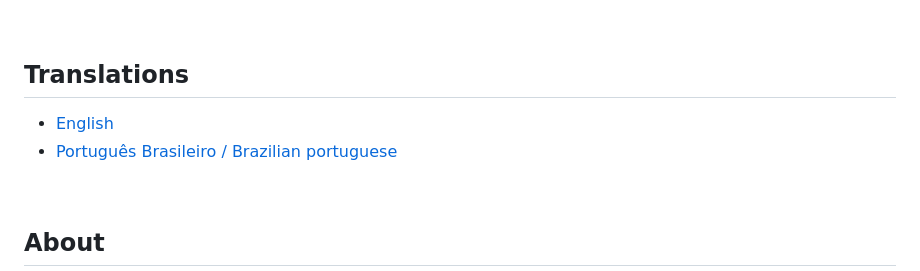
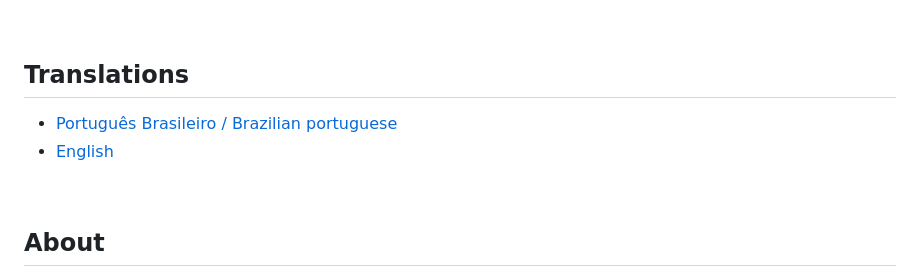
Before and after one commit to AndreKuratomi/finances_mail_invoices_and_bills, a Markdown page: README.md, the part around the change. Drawn GitHub-style.

```diff
--- a/README.md
+++ b/README.md
@@ -14,8 +14,8 @@
 
 ## Translations
 
+- [Português Brasileiro / Brazilian portuguese](/.multilingual_readmes/README_pt-br.md)
 - [English](https://github.com/AndreKuratomi/finances_mail_invoices_and_bills)
-- [Português Brasileiro / Brazilian portuguese](/.multilingual_readmes/README_pt-br.md)
 
 <br>
 
```
